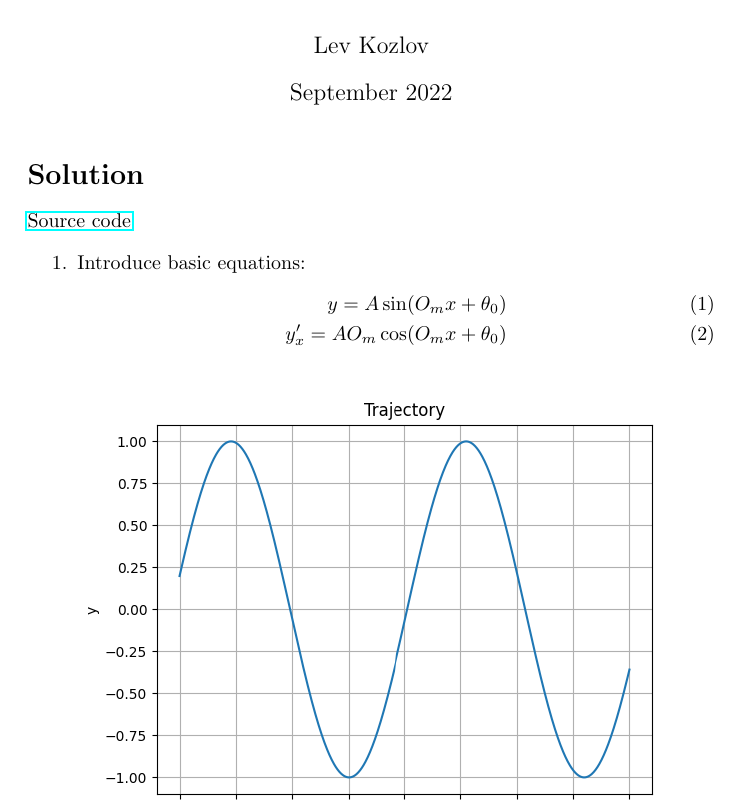
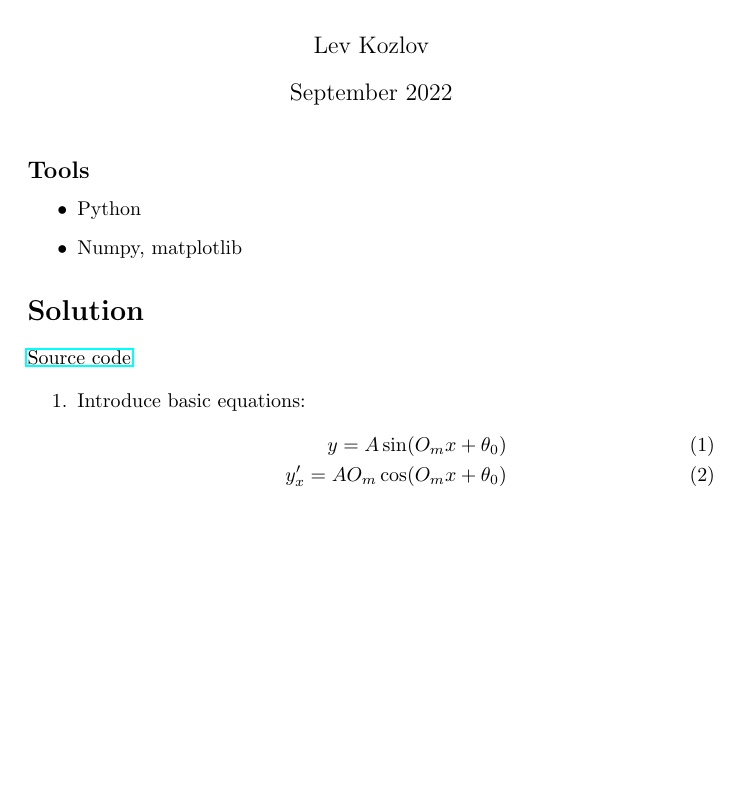
Before and after one commit to lvjonok/f22-theoretical-mechanics, a LaTeX document (research1/main.tex): part of page 1 of 6, cut so that both start at the same text, the shorter picture padded with empty space. Compiled offline with pdfLaTeX.

Commit message:
feat: add tools

```diff
--- a/research1/main.tex
+++ b/research1/main.tex
@@ -23,6 +23,13 @@ boxrule=0pt,boxsep=0pt,breakable}
 \begin{document}
 
 \maketitle
+
+\subsection*{Tools}
+
+\begin{itemize}
+      \item Python
+      \item Numpy, matplotlib
+\end{itemize}
 
 \section*{Solution}
 
```
Also changed, not shown: research1/main.pdf.
